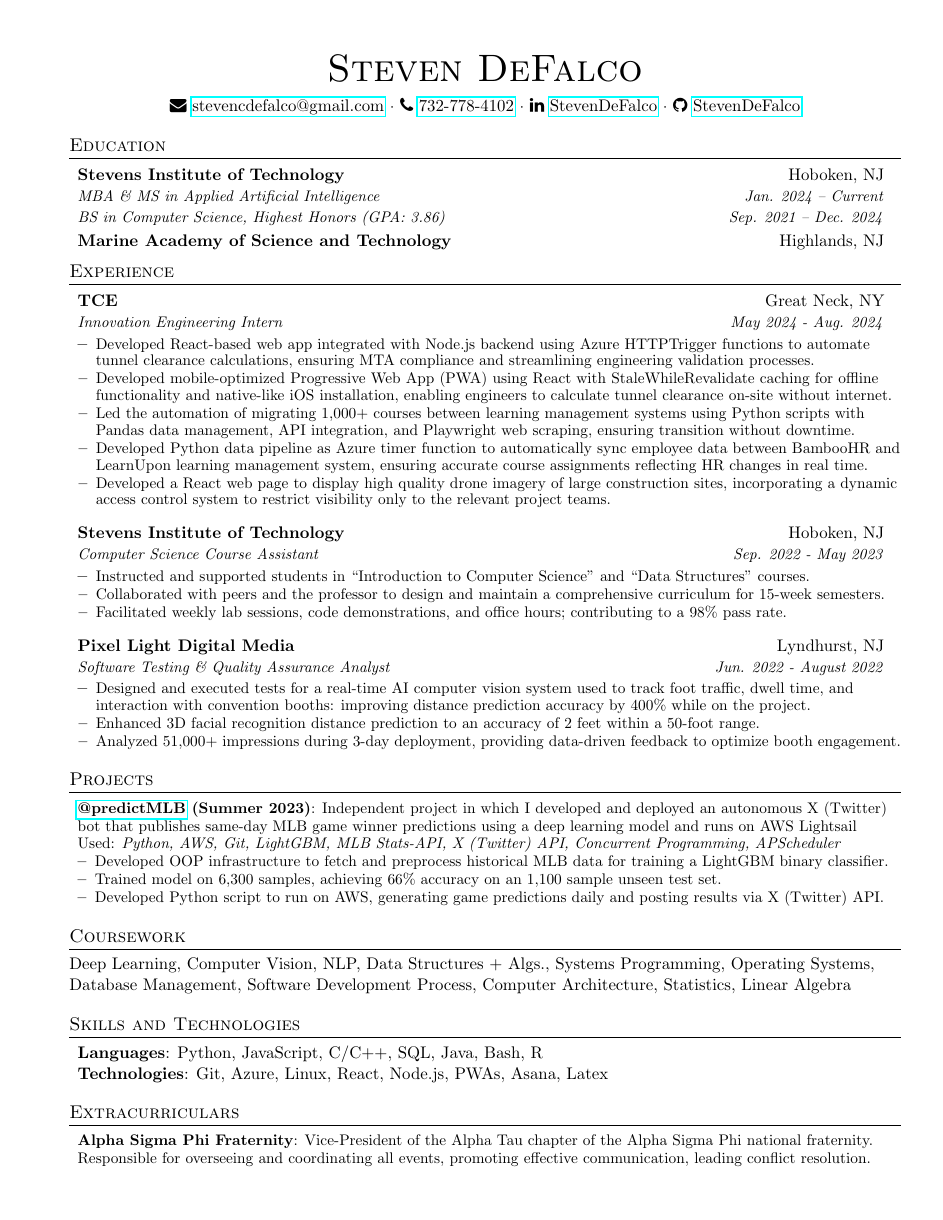
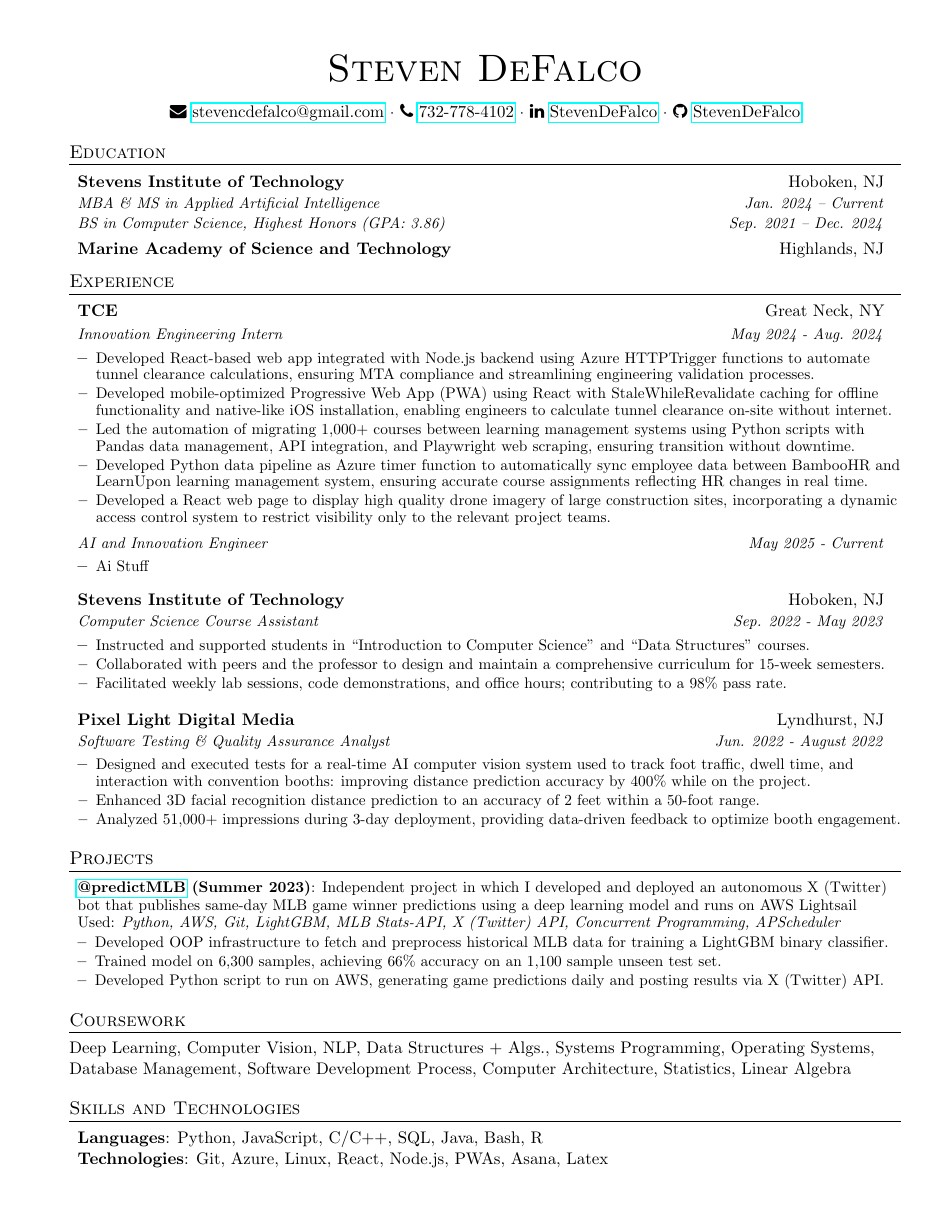
Before and after one commit to StevenDeFalco/resume, a LaTeX document (main.tex): the whole page before the commit and page 1 of 2 after it. Compiled offline with pdfLaTeX.

Commit message:
new TCE experience

```diff
--- a/main.tex
+++ b/main.tex
@@ -63,6 +63,30 @@
     \end{tabular*}\vspace{-5pt}
 }
 
+% New command for job titles within the same company
+\newcommand{\resumeJobTitle}[2]{
+  \vspace{-3pt}\item
+    \begin{tabular*}{0.97\textwidth}{l@{\extracolsep{\fill}}r}
+      \textit{\small#1} & \textit{\small #2} \\
+    \end{tabular*}\vspace{-5pt}
+}
+
+% New command for subsequent job titles with tighter spacing
+\newcommand{\resumeJobTitleTight}[2]{
+  \vspace{- 8pt}\item
+    \begin{tabular*}{0.97\textwidth}{l@{\extracolsep{\fill}}r}
+      \textit{\small#1} & \textit{\small #2} \\
+    \end{tabular*}\vspace{-5pt}
+}
+
+% New command for company header with multiple job titles
+\newcommand{\resumeCompanyHeader}[2]{
+  \vspace{-1pt}\item
+    \begin{tabular*}{0.97\textwidth}{l@{\extracolsep{\fill}}r}
+      \textbf{#1} & #2 \\
+    \end{tabular*}\vspace{-5pt}
+}
+
 \newcommand{\project}[2]{
   \vspace{-1pt}\item
     \begin{tabular*}{0.97\textwidth}{l@{\extracolsep{\fill}}r}
@@ -120,10 +144,9 @@
 \section{Experience}
   \resumeItemListStart
 
-    % Innovation Engineer Intern
-    \resumeSubheading
-      {TCE}{Great Neck, NY}
-      {Innovation Engineering Intern}{May 2024 - Aug. 2024}
+    % TCE - Multiple positions
+    \resumeCompanyHeader{TCE}{Great Neck, NY}
+    \resumeJobTitle{Innovation Engineering Intern}{May 2024 - Aug. 2024}
     \resumeBulletStart
       \resumeBullet
       {Developed React-based web app integrated with Node.js backend using Azure HTTPTrigger functions to automate tunnel clearance calculations, ensuring MTA compliance and streamlining engineering validation processes.}
@@ -135,6 +158,12 @@
       {Developed Python data pipeline as Azure timer function to automatically sync employee data between BambooHR and LearnUpon learning management system, ensuring accurate course assignments reflecting HR changes in real time.}
       \resumeBullet
       {Developed a React web page to display high quality drone imagery of large construction sites, incorporating a dynamic access control system to restrict visibility only to the relevant project teams.}
+    \resumeBulletEnd
+
+    \resumeJobTitleTight{AI and Innovation Engineer}{May 2025 - Current}
+    \resumeBulletStart
+      \resumeBullet
+      {Ai Stuff}
     \resumeBulletEnd
 
     % COURSE ASSISTANT
```
Also changed, not shown: main.pdf. Lines whose indentation alone changed are shown as unchanged.
